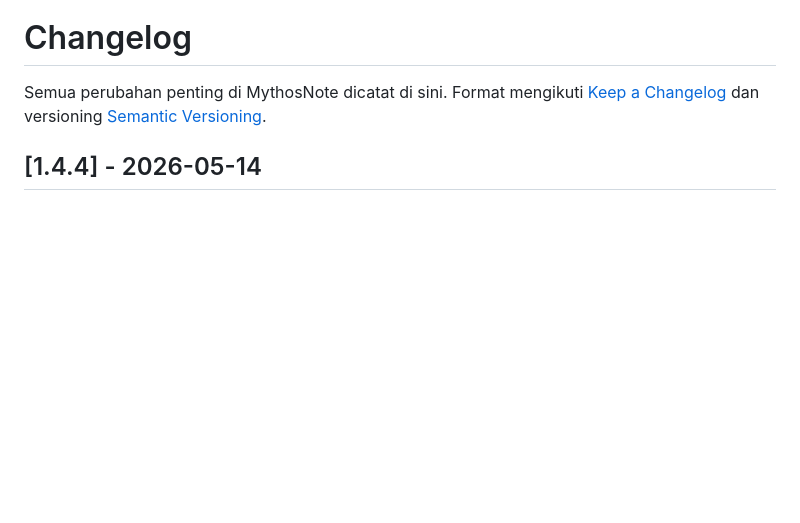
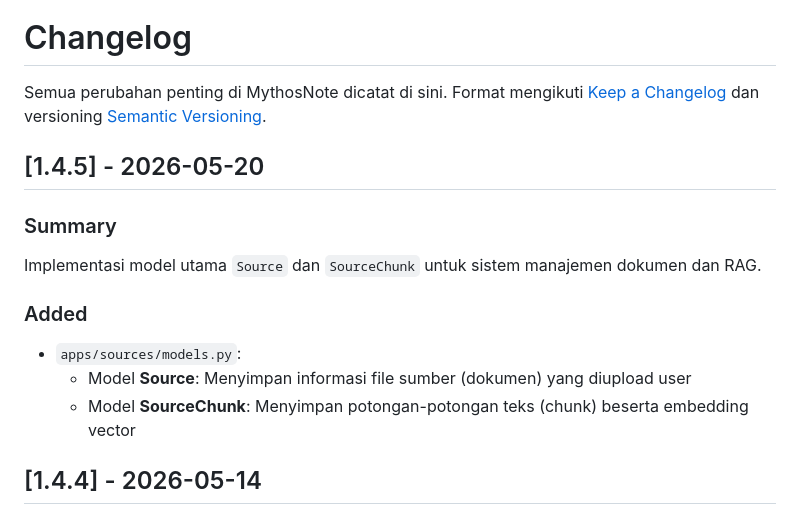
Before and after one commit to IbnuSabilGitHub/MythosNote, a Markdown page: CHANGELOG.md, the part around the change. Drawn GitHub-style; blank space fills up the shorter version.

Commit message:
doc: update change log

```diff
--- a/CHANGELOG.md
+++ b/CHANGELOG.md
@@ -1,6 +1,15 @@
 # Changelog
 
 Semua perubahan penting di MythosNote dicatat di sini. Format mengikuti [Keep a Changelog](https://keepachangelog.com/en/1.0.0/) dan versioning [Semantic Versioning](https://semver.org/spec/v2.0.0.html).
+
+## [1.4.5] - 2026-05-20
+### Summary
+Implementasi model utama `Source` dan `SourceChunk` untuk sistem manajemen dokumen dan RAG.
+
+### Added
+- `apps/sources/models.py`:
+  - Model **Source**: Menyimpan informasi file sumber (dokumen) yang diupload user
+  - Model **SourceChunk**: Menyimpan potongan-potongan teks (chunk) beserta embedding vector
 
 ## [1.4.4] - 2026-05-14
 
```
